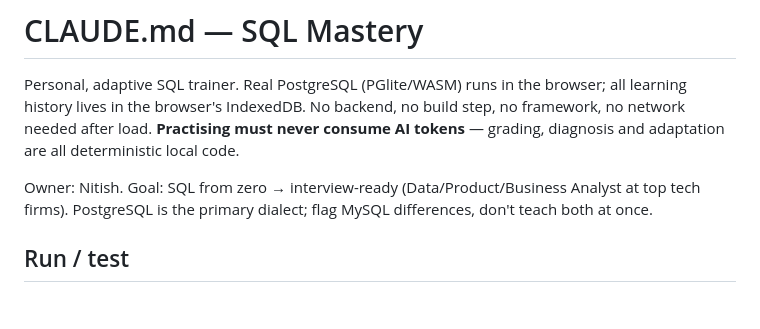
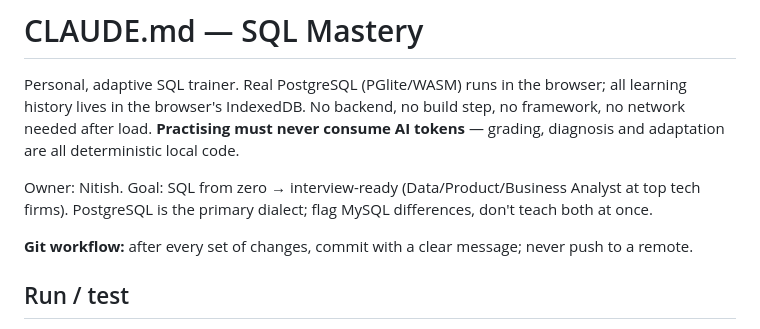
Before and after one commit to nitish6054/sql-mastery, a Markdown page: CLAUDE.md, the part around the change. Rendered like a GitHub page; blank space fills up the shorter version.

Commit message:
Document git workflow in CLAUDE.md: commit every change, never push
Co-Authored-By: Claude Sonnet 5.5 <noreply@anthropic.com>

```diff
--- a/CLAUDE.md
+++ b/CLAUDE.md
@@ -6,6 +6,8 @@ consume AI tokens** — grading, diagnosis and adaptation are all deterministic
 
 Owner: Nitish. Goal: SQL from zero → interview-ready (Data/Product/Business Analyst at top tech firms). PostgreSQL is the
 primary dialect; flag MySQL differences, don't teach both at once.
+
+**Git workflow:** after every set of changes, commit with a clear message; never push to a remote.
 
 ## Run / test
 - `node server.js` → http://localhost:5173 (flag `--no-open`). It also serves `/api/backup` (local-only: Host check + `X-SQLM` header) writing to `user-data/` (git-ignored; `SQLM_DATA_DIR` overrides). Never commit that folder. The port matters: IndexedDB is per-origin, so a different
```
